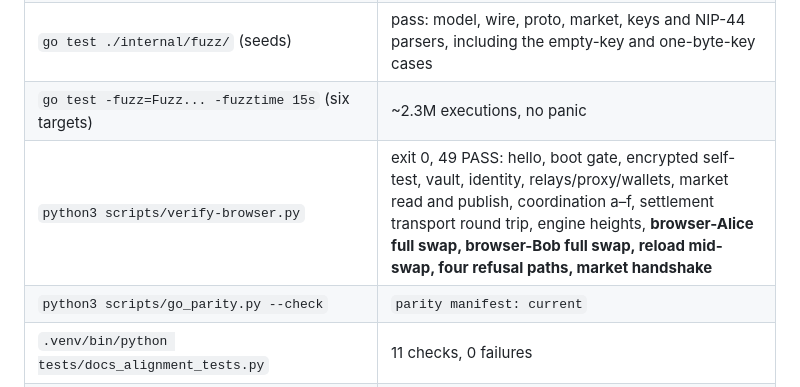
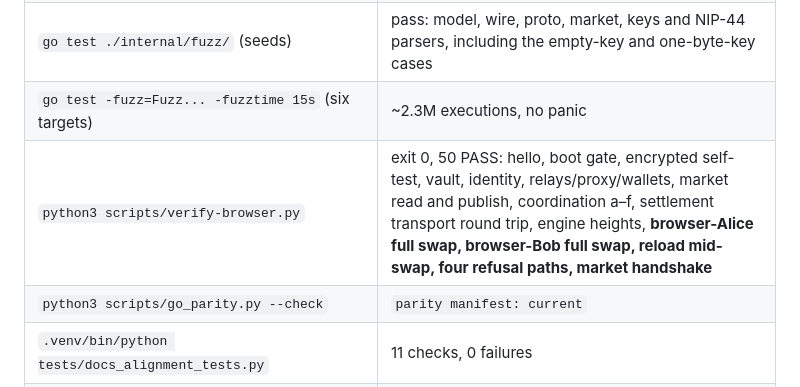
Before and after one commit to gjbrr/blake-swap, a Markdown page: docs/GO_VERIFICATION.md, the part around the change. GitHub-like rendering.

Commit message:
docs: the browser check has fifty passing assertions
The market handshake added four and changed one, so the recorded count moved from
46 to 50. The number is asserted by the docs-alignment suite, which is the reason it
is worth keeping exact.

```diff
--- a/docs/GO_VERIFICATION.md
+++ b/docs/GO_VERIFICATION.md
@@ -309,7 +309,7 @@ port work:
 | `make wasm` | pass, both modules |
 | `go test ./internal/fuzz/` (seeds) | pass: model, wire, proto, market, keys and NIP-44 parsers, including the empty-key and one-byte-key cases |
 | `go test -fuzz=Fuzz... -fuzztime 15s` (six targets) | ~2.3M executions, no panic |
-| `python3 scripts/verify-browser.py` | exit 0, 49 PASS: hello, boot gate, encrypted self-test, vault, identity, relays/proxy/wallets, market read and publish, coordination a–f, settlement transport round trip, engine heights, **browser-Alice full swap, browser-Bob full swap, reload mid-swap, four refusal paths, market handshake** |
+| `python3 scripts/verify-browser.py` | exit 0, 50 PASS: hello, boot gate, encrypted self-test, vault, identity, relays/proxy/wallets, market read and publish, coordination a–f, settlement transport round trip, engine heights, **browser-Alice full swap, browser-Bob full swap, reload mid-swap, four refusal paths, market handshake** |
 | `python3 scripts/go_parity.py --check` | `parity manifest: current` |
 | `.venv/bin/python tests/docs_alignment_tests.py` | 11 checks, 0 failures |
 | `.venv/bin/python tests/cli_wiring_tests.py` | 58 subcommands, 0 failures |
```
